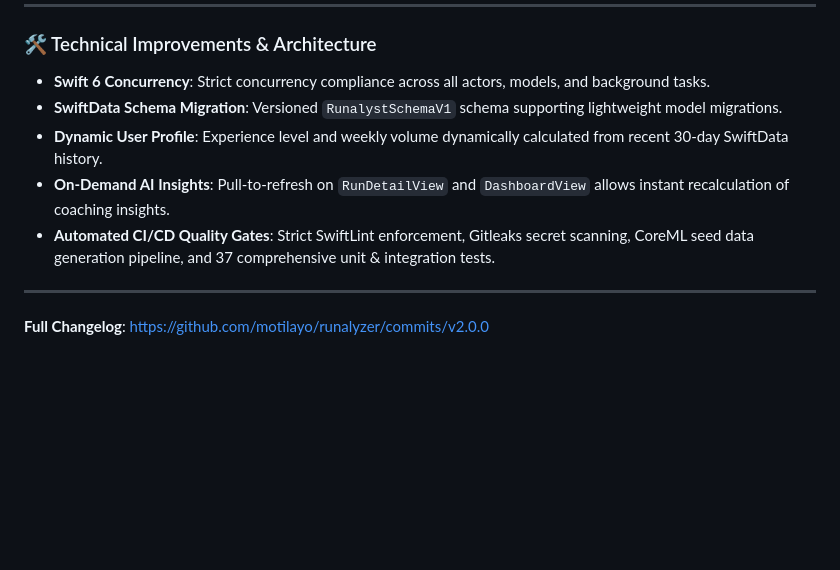
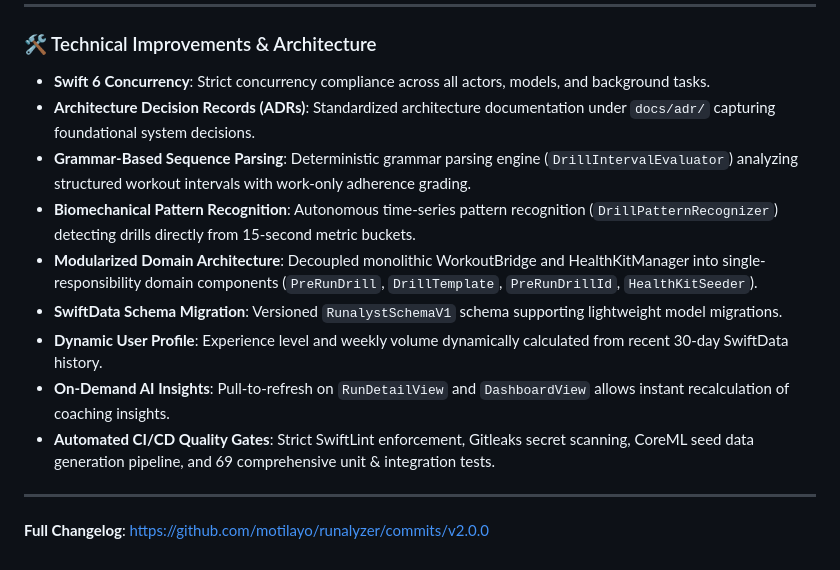
Before and after one commit to motilayo/runalyzer, a Markdown page: RELEASENOTES.md, the part around the change. Rendered like a GitHub page; blank space fills up the shorter version.

Commit message:
docs: finalize v2.0.0 release notes with ADRs and 69 tests

```diff
--- a/RELEASENOTES.md
+++ b/RELEASENOTES.md
@@ -36,10 +36,14 @@ Runalyst 2.0 transforms your running data into proactive, on-device biomechanica
 
 ### 🛠️ Technical Improvements & Architecture
 - **Swift 6 Concurrency**: Strict concurrency compliance across all actors, models, and background tasks.
+- **Architecture Decision Records (ADRs)**: Standardized architecture documentation under `docs/adr/` capturing foundational system decisions.
+- **Grammar-Based Sequence Parsing**: Deterministic grammar parsing engine (`DrillIntervalEvaluator`) analyzing structured workout intervals with work-only adherence grading.
+- **Biomechanical Pattern Recognition**: Autonomous time-series pattern recognition (`DrillPatternRecognizer`) detecting drills directly from 15-second metric buckets.
+- **Modularized Domain Architecture**: Decoupled monolithic WorkoutBridge and HealthKitManager into single-responsibility domain components (`PreRunDrill`, `DrillTemplate`, `PreRunDrillId`, `HealthKitSeeder`).
 - **SwiftData Schema Migration**: Versioned `RunalystSchemaV1` schema supporting lightweight model migrations.
 - **Dynamic User Profile**: Experience level and weekly volume dynamically calculated from recent 30-day SwiftData history.
 - **On-Demand AI Insights**: Pull-to-refresh on `RunDetailView` and `DashboardView` allows instant recalculation of coaching insights.
-- **Automated CI/CD Quality Gates**: Strict SwiftLint enforcement, Gitleaks secret scanning, CoreML seed data generation pipeline, and 37 comprehensive unit & integration tests.
+- **Automated CI/CD Quality Gates**: Strict SwiftLint enforcement, Gitleaks secret scanning, CoreML seed data generation pipeline, and 69 comprehensive unit & integration tests.
 
 ---
 
```
